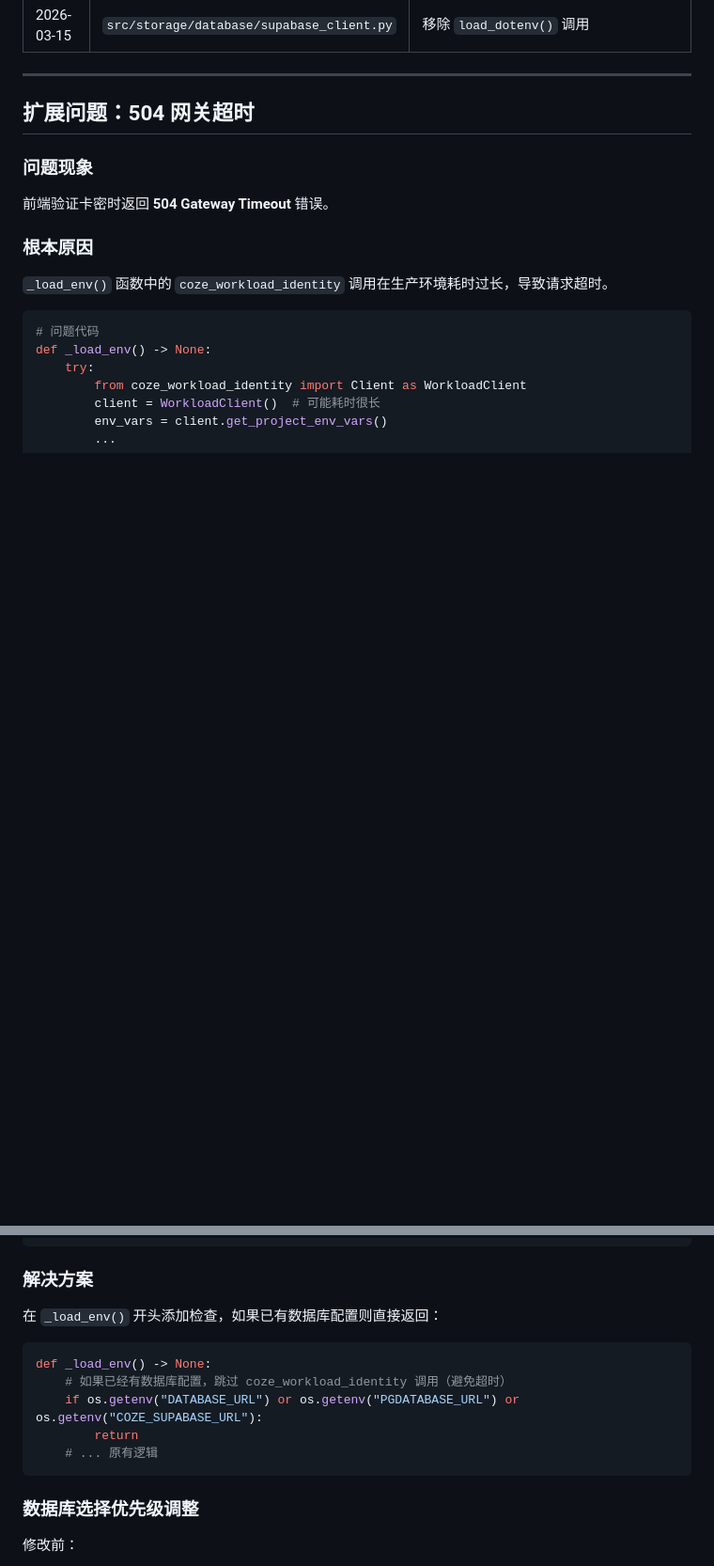
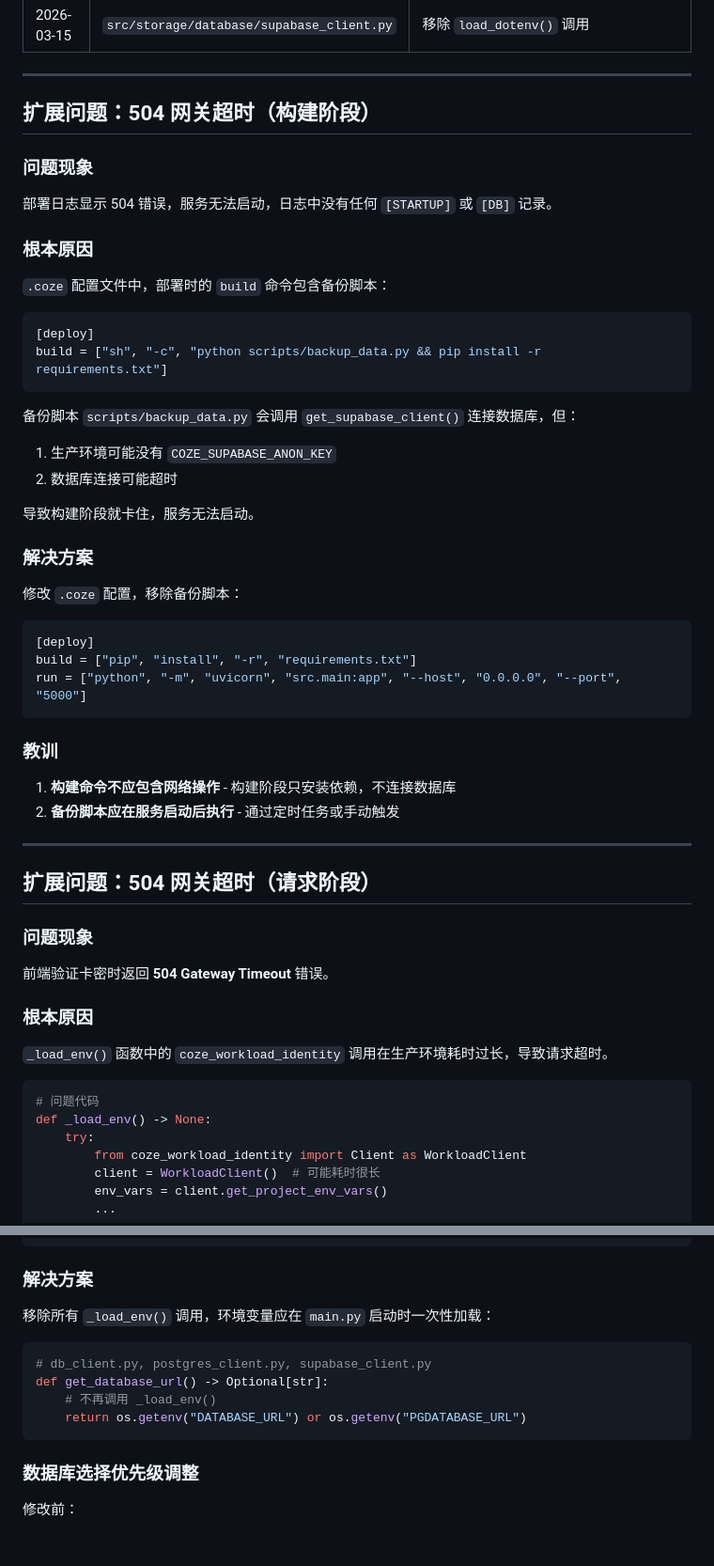
Before and after one commit to qjm150-afk/card-key-system, a Markdown page: docs/experience/production-db-connection-issue.md, 2 parts joined by grey strips. Shown at 94% size. Drawn GitHub-style; blank space fills up the shorter version.

Commit message:
docs: 更新经验文档，添加构建阶段超时问题说明

````diff
--- a/docs/experience/production-db-connection-issue.md
+++ b/docs/experience/production-db-connection-issue.md
@@ -209,7 +209,45 @@ async def debug_database():
 
 ---
 
-## 扩展问题：504 网关超时
+## 扩展问题：504 网关超时（构建阶段）
+
+### 问题现象
+
+部署日志显示 504 错误，服务无法启动，日志中没有任何 `[STARTUP]` 或 `[DB]` 记录。
+
+### 根本原因
+
+`.coze` 配置文件中，部署时的 `build` 命令包含备份脚本：
+
+```toml
+[deploy]
+build = ["sh", "-c", "python scripts/backup_data.py && pip install -r requirements.txt"]
+```
+
+备份脚本 `scripts/backup_data.py` 会调用 `get_supabase_client()` 连接数据库，但：
+1. 生产环境可能没有 `COZE_SUPABASE_ANON_KEY`
+2. 数据库连接可能超时
+
+导致构建阶段就卡住，服务无法启动。
+
+### 解决方案
+
+修改 `.coze` 配置，移除备份脚本：
+
+```toml
+[deploy]
+build = ["pip", "install", "-r", "requirements.txt"]
+run = ["python", "-m", "uvicorn", "src.main:app", "--host", "0.0.0.0", "--port", "5000"]
+```
+
+### 教训
+
+1. **构建命令不应包含网络操作** - 构建阶段只安装依赖，不连接数据库
+2. **备份脚本应在服务启动后执行** - 通过定时任务或手动触发
+
+---
+
+## 扩展问题：504 网关超时（请求阶段）
 
 ### 问题现象
 
@@ -231,14 +269,13 @@ def _load_env() -> None:
 
 ### 解决方案
 
-在 `_load_env()` 开头添加检查，如果已有数据库配置则直接返回：
+移除所有 `_load_env()` 调用，环境变量应在 `main.py` 启动时一次性加载：
 
 ```python
-def _load_env() -> None:
-    # 如果已经有数据库配置，跳过 coze_workload_identity 调用（避免超时）
-    if os.getenv("DATABASE_URL") or os.getenv("PGDATABASE_URL") or os.getenv("COZE_SUPABASE_URL"):
-        return
-    # ... 原有逻辑
+# db_client.py, postgres_client.py, supabase_client.py
+def get_database_url() -> Optional[str]:
+    # 不再调用 _load_env()
+    return os.getenv("DATABASE_URL") or os.getenv("PGDATABASE_URL")
 ```
 
 ### 数据库选择优先级调整
````
